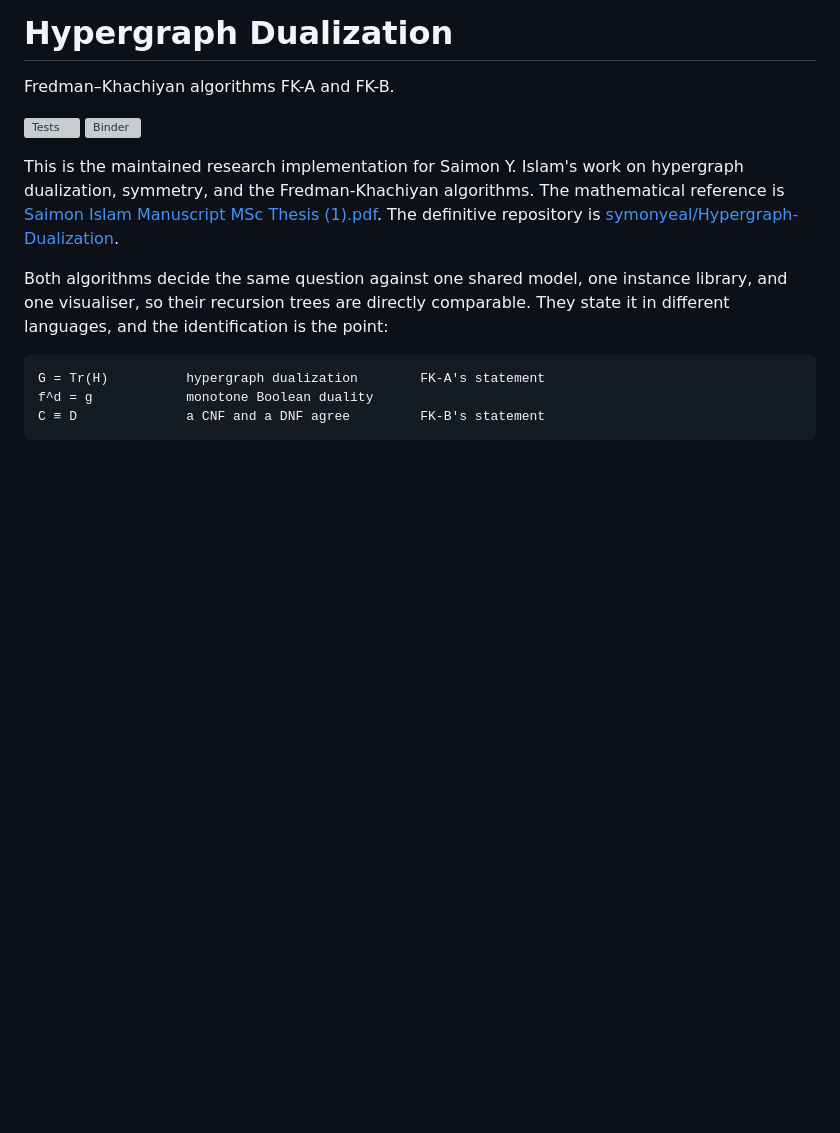
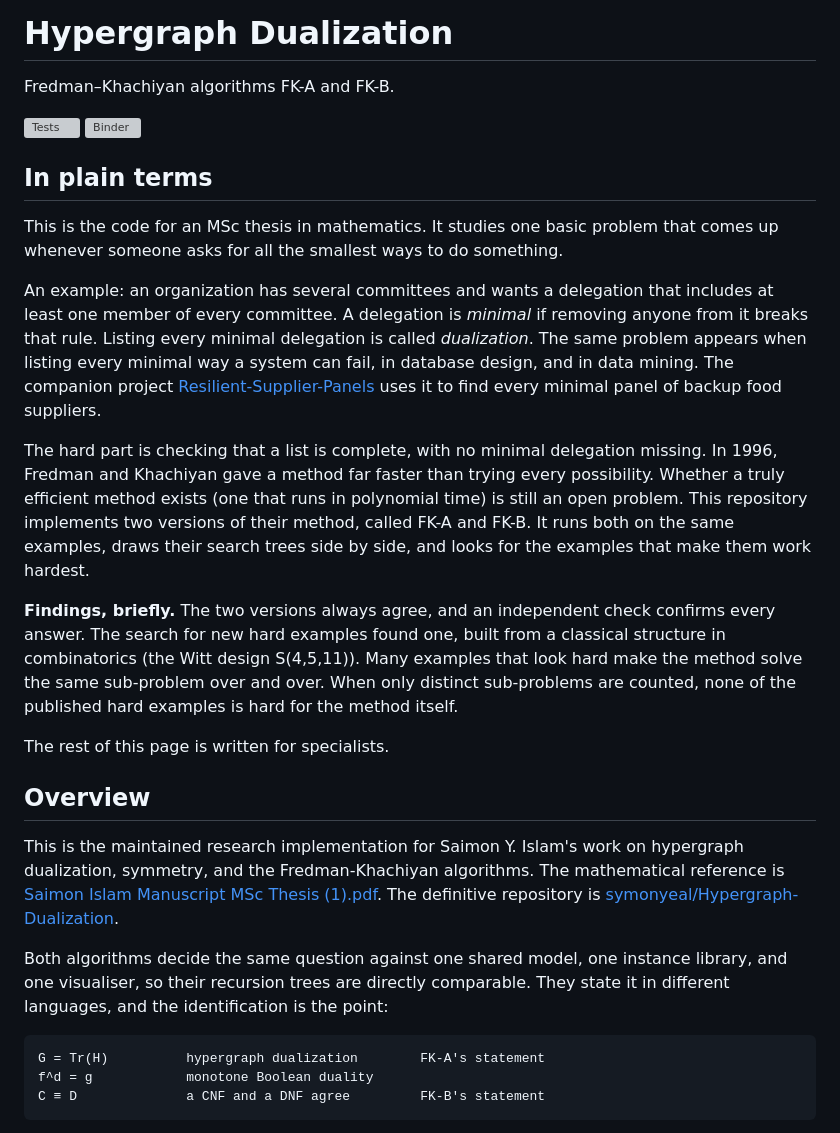
Before and after one commit to symonyeal/Hypergraph-Dualization, a Markdown page: README.md, the part around the change. Rendered like a GitHub page; blank space fills up the shorter version; grey boxes are pictures that could not be loaded.

Commit message:
Open the README with a plain-language summary
Explains the question, the findings and the limits for non-specialist
readers; the technical description follows unchanged.

```diff
--- a/README.md
+++ b/README.md
@@ -4,6 +4,36 @@ Fredman–Khachiyan algorithms FK-A and FK-B.
 
 [![Tests](https://github.com/symonyeal/Hypergraph-Dualization/actions/workflows/tests.yml/badge.svg)](https://github.com/symonyeal/Hypergraph-Dualization/actions/workflows/tests.yml)
 [![Binder](https://mybinder.org/badge_logo.svg)](https://mybinder.org/v2/gh/symonyeal/Hypergraph-Dualization/main?urlpath=lab)
+
+## In plain terms
+
+This is the code for an MSc thesis in mathematics. It studies one basic problem that comes
+up whenever someone asks for all the smallest ways to do something.
+
+An example: an organization has several committees and wants a delegation that includes at
+least one member of every committee. A delegation is *minimal* if removing anyone from it
+breaks that rule. Listing every minimal delegation is called *dualization*. The same problem
+appears when listing every minimal way a system can fail, in database design, and in data
+mining. The companion project
+[Resilient-Supplier-Panels](https://github.com/symonyeal/Resilient-Supplier-Panels) uses it
+to find every minimal panel of backup food suppliers.
+
+The hard part is checking that a list is complete, with no minimal delegation missing. In
+1996, Fredman and Khachiyan gave a method far faster than trying every possibility. Whether
+a truly efficient method exists (one that runs in polynomial time) is still an open
+problem. This repository implements two versions of their method, called FK-A and FK-B. It
+runs both on the same examples, draws their search trees side by side, and looks for the
+examples that make them work hardest.
+
+**Findings, briefly.** The two versions always agree, and an independent check confirms
+every answer. The search for new hard examples found one, built from a classical structure
+in combinatorics (the Witt design S(4,5,11)). Many examples that look hard make the method
+solve the same sub-problem over and over. When only distinct sub-problems are counted, none
+of the published hard examples is hard for the method itself.
+
+The rest of this page is written for specialists.
+
+## Overview
 
 This is the maintained research implementation for Saimon Y. Islam's work on
 hypergraph dualization, symmetry, and the Fredman-Khachiyan algorithms. The
```
